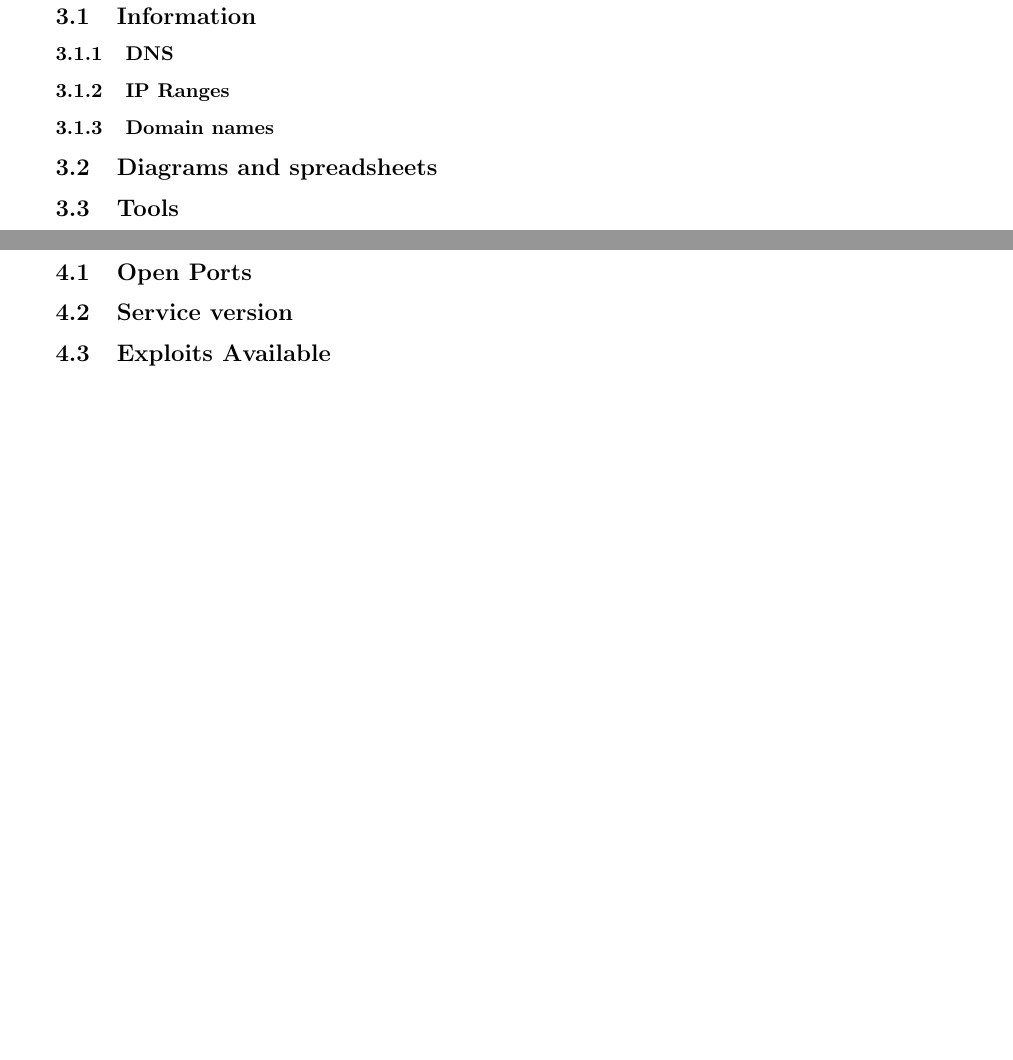
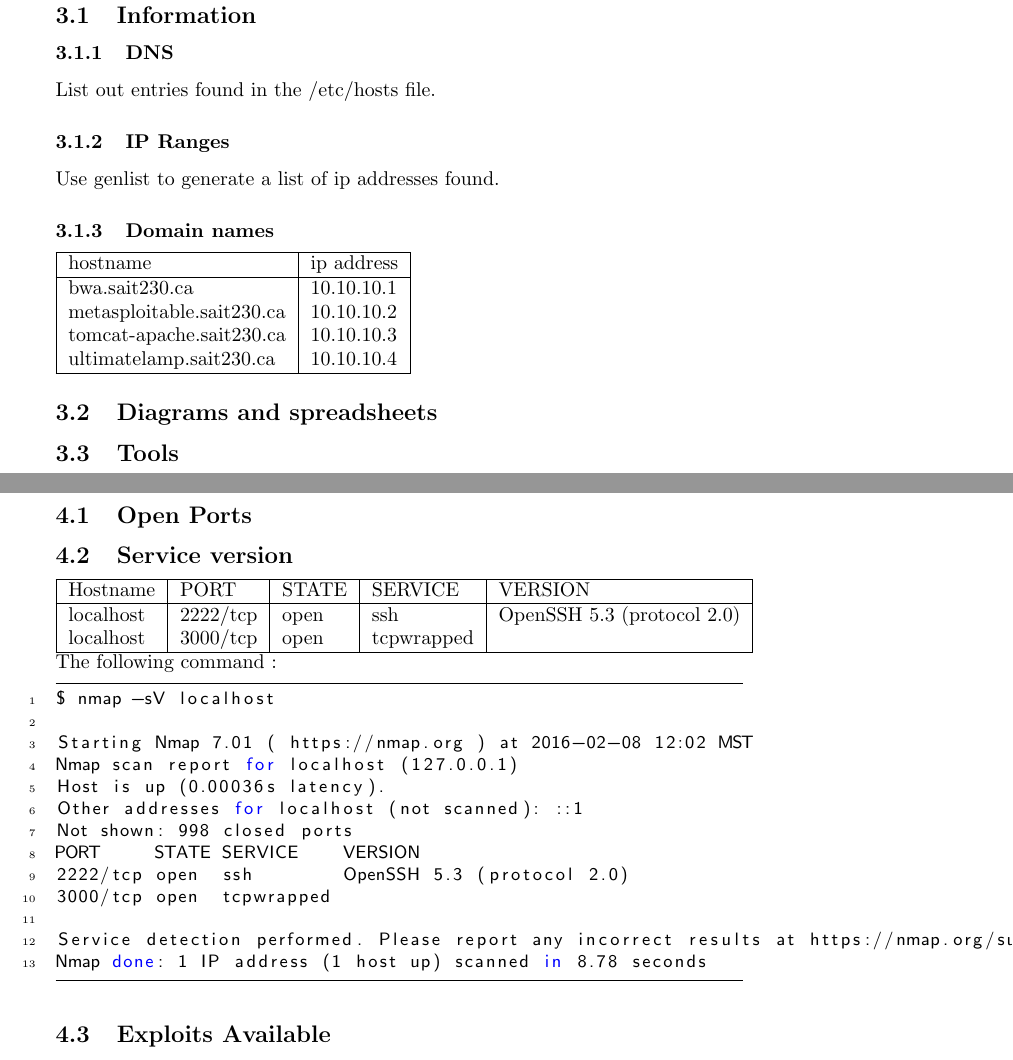
Before and after one commit to mokhan/cpnt-230, a LaTeX document (report/template.tex, which reads report/hosts.csv): two parts of pages 6 and 7 of 16, joined at a grey line, cut so that both start at the same text, the shorter picture padded with empty space. Compiled offline with pdfLaTeX.

Commit message:
use csvsimple package to display port/service scans.

```diff
--- /dev/null
+++ b/report/hosts.csv
@@ -0,0 +1,5 @@
+hostname,ip address
+bwa.sait230.ca,10.10.10.1
+metasploitable.sait230.ca,10.10.10.2
+tomcat-apache.sait230.ca,10.10.10.3
+ultimatelamp.sait230.ca,10.10.10.4
--- a/report/template.tex
+++ b/report/template.tex
@@ -8,6 +8,7 @@
 \usepackage{pgfplots}
 \usepackage{siunitx}
 \usepackage{tikz}
+\usepackage{csvsimple}
 
 \lstset{
   language=Perl,
@@ -75,8 +76,17 @@ Even more text.
 \section{Recon}
 \subsection{Information}
 \subsubsection{DNS}
+
+List out entries found in the /etc/hosts file.
+
 \subsubsection{IP Ranges}
+
+Use genlist to generate a list of ip addresses found.
+
 \subsubsection{Domain names}
+
+\csvautotabular{hosts.csv}
+
 \subsection{Diagrams and spreadsheets}
 \subsection{Tools}
 
@@ -84,6 +94,27 @@ Even more text.
 \section{Mapping}
 \subsection{Open Ports}
 \subsection{Service version}
+
+\csvautotabular{ports.csv}
+
+\noindent The following command :
+\begin{lstlisting}[language=bash]
+$ nmap -sV localhost
+
+Starting Nmap 7.01 ( https://nmap.org ) at 2016-02-08 12:02 MST
+Nmap scan report for localhost (127.0.0.1)
+Host is up (0.00036s latency).
+Other addresses for localhost (not scanned): ::1
+Not shown: 998 closed ports
+PORT     STATE SERVICE    VERSION
+2222/tcp open  ssh        OpenSSH 5.3 (protocol 2.0)
+3000/tcp open  tcpwrapped
+
+Service detection performed. Please report any incorrect results at https://nmap.org/submit/ .
+Nmap done: 1 IP address (1 host up) scanned in 8.78 seconds
+
+\end{lstlisting}
+
 \subsection{Exploits Available}
 
 \newpage
```
Also changed, not shown: report/ports.csv (added, +3 -0 lines), README.md.
